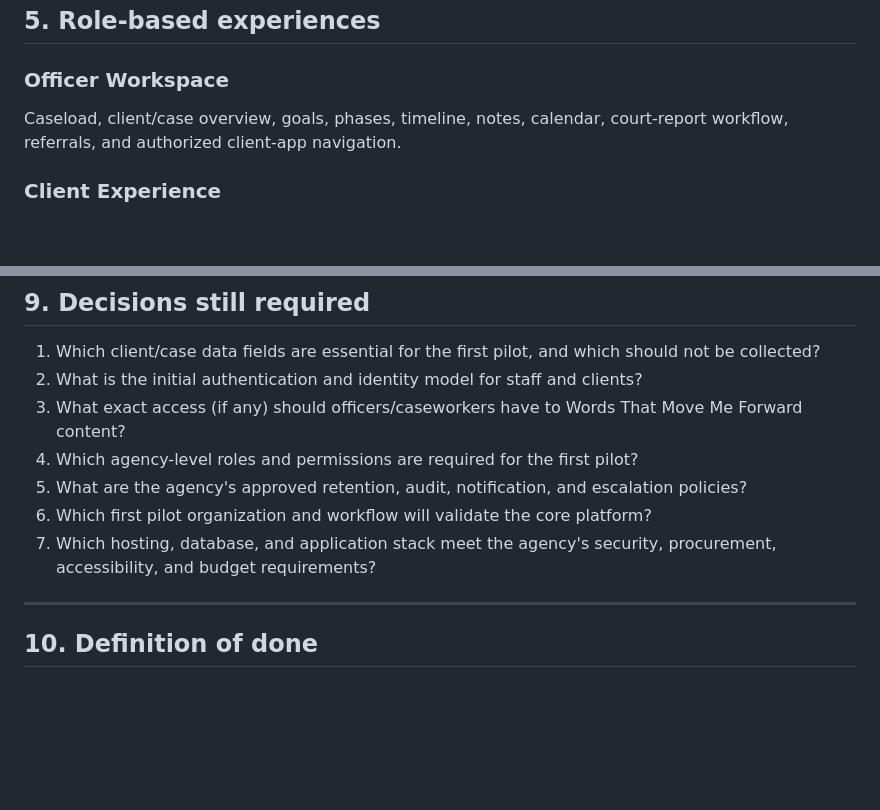
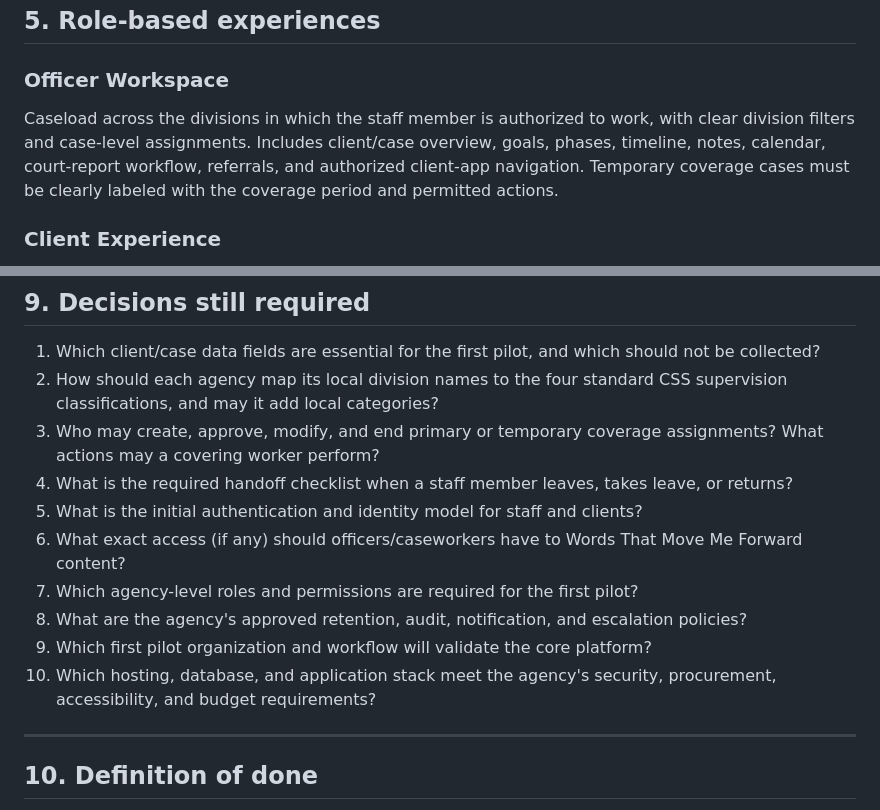
Before and after one commit to nbuccierinb-oss/css-beta, a Markdown page: CSS_NEXT/ARCHITECTURE_BLUEPRINT_1.0.md, 2 parts joined by grey strips. GitHub-like rendering; blank space fills up the shorter version.

Commit message:
Add multi-division staffing and continuity model

```diff
--- a/CSS_NEXT/ARCHITECTURE_BLUEPRINT_1.0.md
+++ b/CSS_NEXT/ARCHITECTURE_BLUEPRINT_1.0.md
@@ -159,7 +173,7 @@ Agencies must configure priorities, on-call rosters, escalation windows, and res
 ## 5. Role-based experiences
 
 ### Officer Workspace
-Caseload, client/case overview, goals, phases, timeline, notes, calendar, court-report workflow, referrals, and authorized client-app navigation.
+Caseload across the divisions in which the staff member is authorized to work, with clear division filters and case-level assignments. Includes client/case overview, goals, phases, timeline, notes, calendar, court-report workflow, referrals, and authorized client-app navigation. Temporary coverage cases must be clearly labeled with the coverage period and permitted actions.
 
 ### Client Experience
 A simple, mobile-first experience for permitted calendar items, reminders, goals, resource bulletins, learning content, and voluntary reflection. Show only information the client is authorized to see.
@@ -260,12 +274,15 @@ Use a **hybrid rebuild**: create a clean CSS NEXT foundation while preserving an
 ## 9. Decisions still required
 
 1. Which client/case data fields are essential for the first pilot, and which should not be collected?
-2. What is the initial authentication and identity model for staff and clients?
-3. What exact access (if any) should officers/caseworkers have to Words That Move Me Forward content?
-4. Which agency-level roles and permissions are required for the first pilot?
-5. What are the agency's approved retention, audit, notification, and escalation policies?
-6. Which first pilot organization and workflow will validate the core platform?
-7. Which hosting, database, and application stack meet the agency's security, procurement, accessibility, and budget requirements?
+2. How should each agency map its local division names to the four standard CSS supervision classifications, and may it add local categories?
+3. Who may create, approve, modify, and end primary or temporary coverage assignments? What actions may a covering worker perform?
+4. What is the required handoff checklist when a staff member leaves, takes leave, or returns?
+5. What is the initial authentication and identity model for staff and clients?
+6. What exact access (if any) should officers/caseworkers have to Words That Move Me Forward content?
+7. Which agency-level roles and permissions are required for the first pilot?
+8. What are the agency's approved retention, audit, notification, and escalation policies?
+9. Which first pilot organization and workflow will validate the core platform?
+10. Which hosting, database, and application stack meet the agency's security, procurement, accessibility, and budget requirements?
 
 ---
 
```
Also changed, not shown: other parts of CSS_NEXT/ARCHITECTURE_BLUEPRINT_1.0.md (+16 -2 lines).
